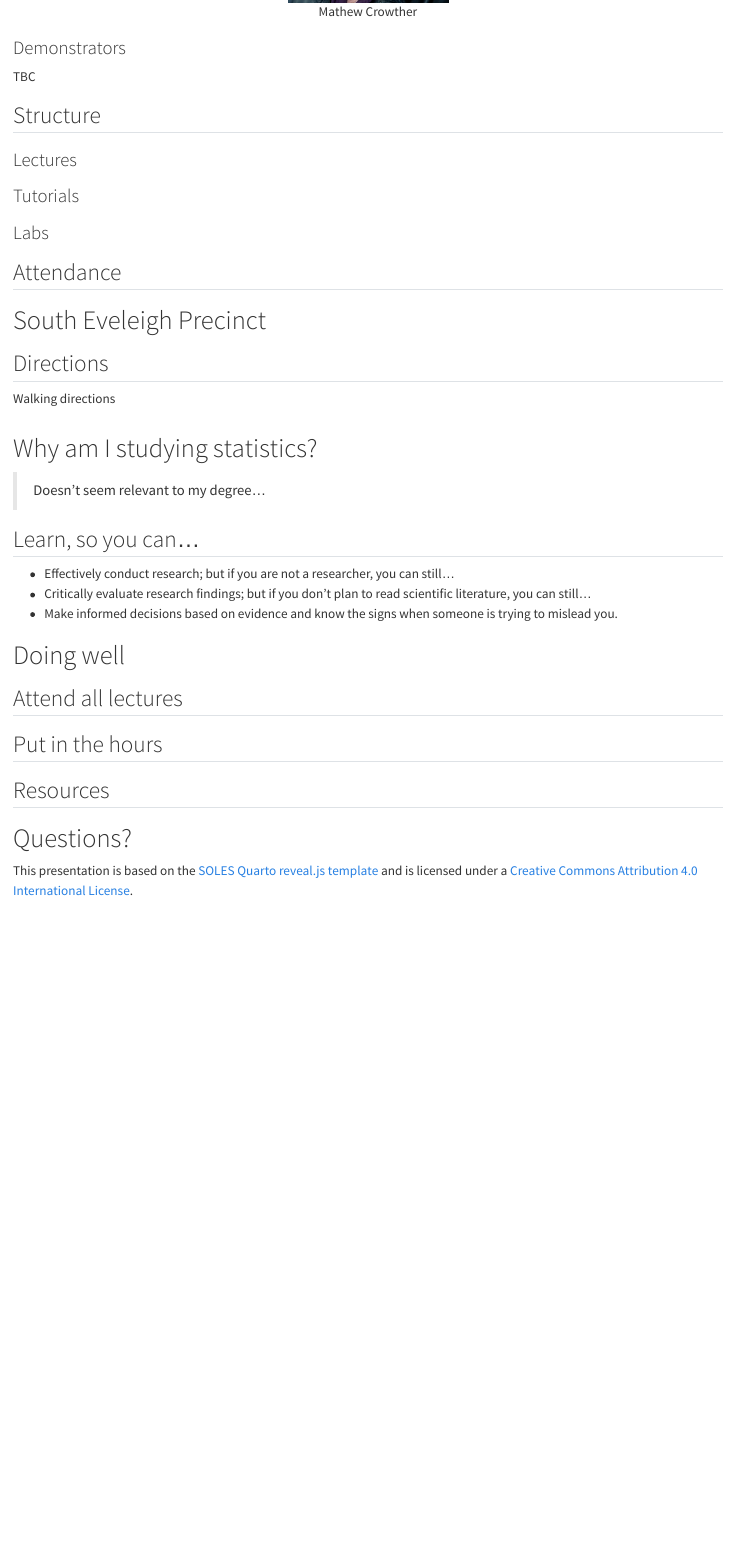
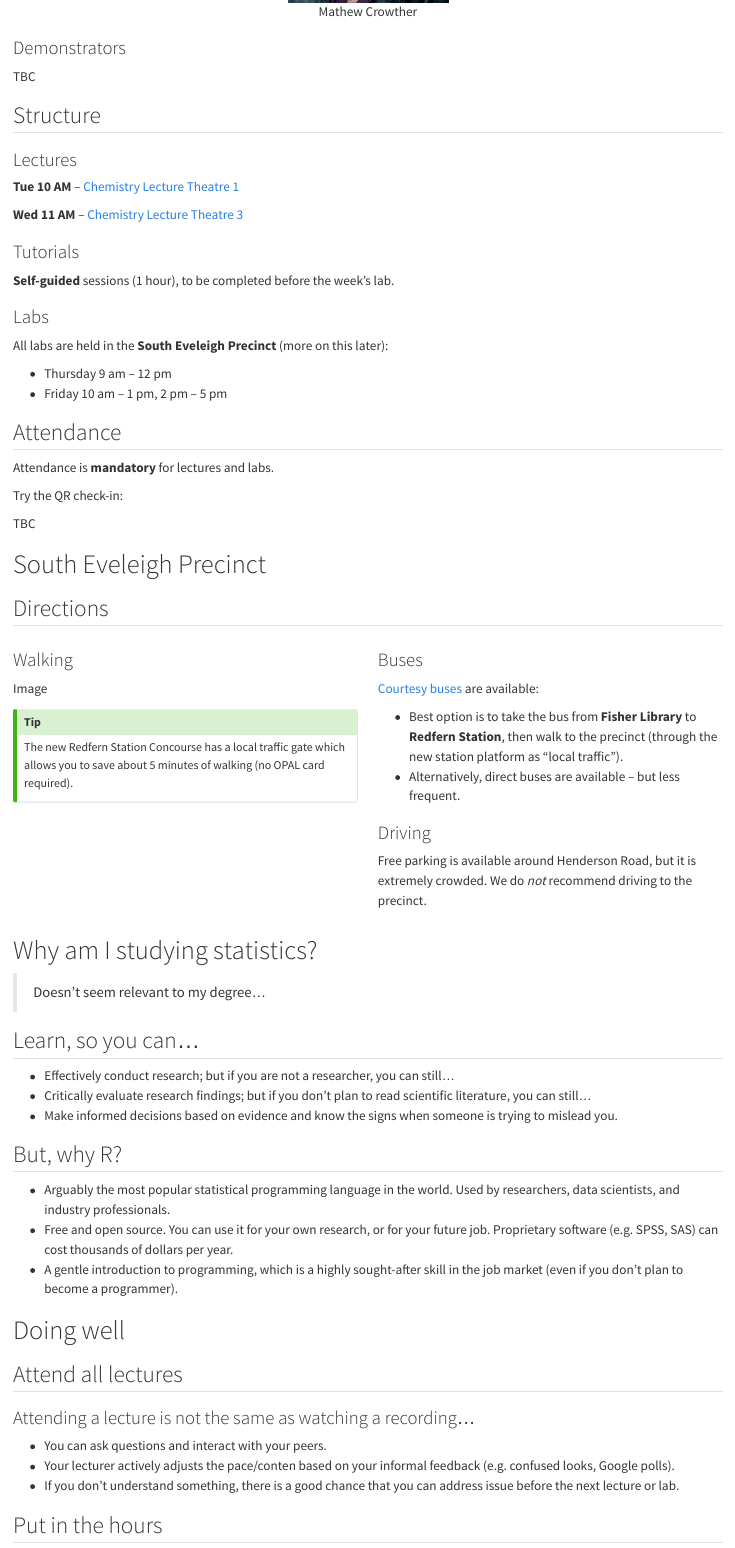
Before and after one commit to ENVX-resources/ENVX2001-2024-Lecture-Topic01a, a Quarto document (template.qmd): the page in a window 1100 px wide, from 1100 px down. Rendered offline with R 4.5, knitr and Pandoc in place of Quarto, with nearby package versions.

Commit message:
complete all slides (draft)

```diff
--- a/template.qmd
+++ b/template.qmd
@@ -35,18 +35,62 @@ TBC
 ## Structure
 
 ### Lectures
+
+**Tue 10 AM** -- [Chemistry Lecture Theatre 1][clt01]
+
+**Wed 11 AM** -- [Chemistry Lecture Theatre 3][clt03]
+
+
+
 ### Tutorials
+
+**Self-guided** sessions (1 hour), to be completed before the week's lab.
+
 ### Labs
 
+All labs are held in the **South Eveleigh Precinct** (more on this later):
+
+- Thursday 9 am – 12 pm
+- Friday 10 am – 1 pm, 2 pm – 5 pm
+
 ## Attendance
+
+Attendance is **mandatory** for lectures and labs.
+
+Try the QR check-in:
+
+TBC
 
 # South Eveleigh Precinct
 
 ## Directions
 
 :::: {.columns}
-Walking directions
+
+::: {.column width=50%}
+### Walking
+
+Image
+
+::: {.callout-tip}
+The new Redfern Station Concourse has a local traffic gate which allows you to save about 5 minutes of walking (no OPAL card required).
+:::
+:::
+
+::: {.column width=50%}
+### Buses
+[Courtesy buses][buses] are available:
+
+- Best option is to take the bus from **Fisher Library** to **Redfern Station**, then walk to the precinct (through the new station platform as “local traffic”).
+- Alternatively, direct buses are available -- but less frequent.
+
+### Driving
+Free parking is available around Henderson Road, but it is extremely crowded. We do *not* recommend driving to the precinct.
+:::
+
 ::::
+
+
 
 # Why am I studying statistics?
 
@@ -58,7 +102,18 @@ Walking directions
 - Critically evaluate research findings; but if you don’t plan to read scientific literature, you can still…
 - Make informed decisions based on evidence and know the signs when someone is trying to mislead you.
 
+## But, why R?
+
+- Arguably the most popular statistical programming language in the world. Used by researchers, data scientists, and industry professionals.
+- Free and open source. You can use it for your own research, or for your future job. Proprietary software (e.g. SPSS, SAS) can cost thousands of dollars per year.
+- A gentle introduction to programming, which is a highly sought-after skill in the job market (even if you don’t plan to become a programmer).
+
 # Doing well
 
 ## Attend all lectures
 
+### Attending a lecture is not the same as watching a recording…
+
+- You can ask questions and interact with your peers.
+- Your lecturer actively adjusts the pace/conten based on your informal feedback (e.g. confused looks, Google polls).
+- If you don’t understand something, there is a good chance that you can address issue before the next lecture or lab.
```
Also changed, not shown: template.qmd (13 more changed lines).
